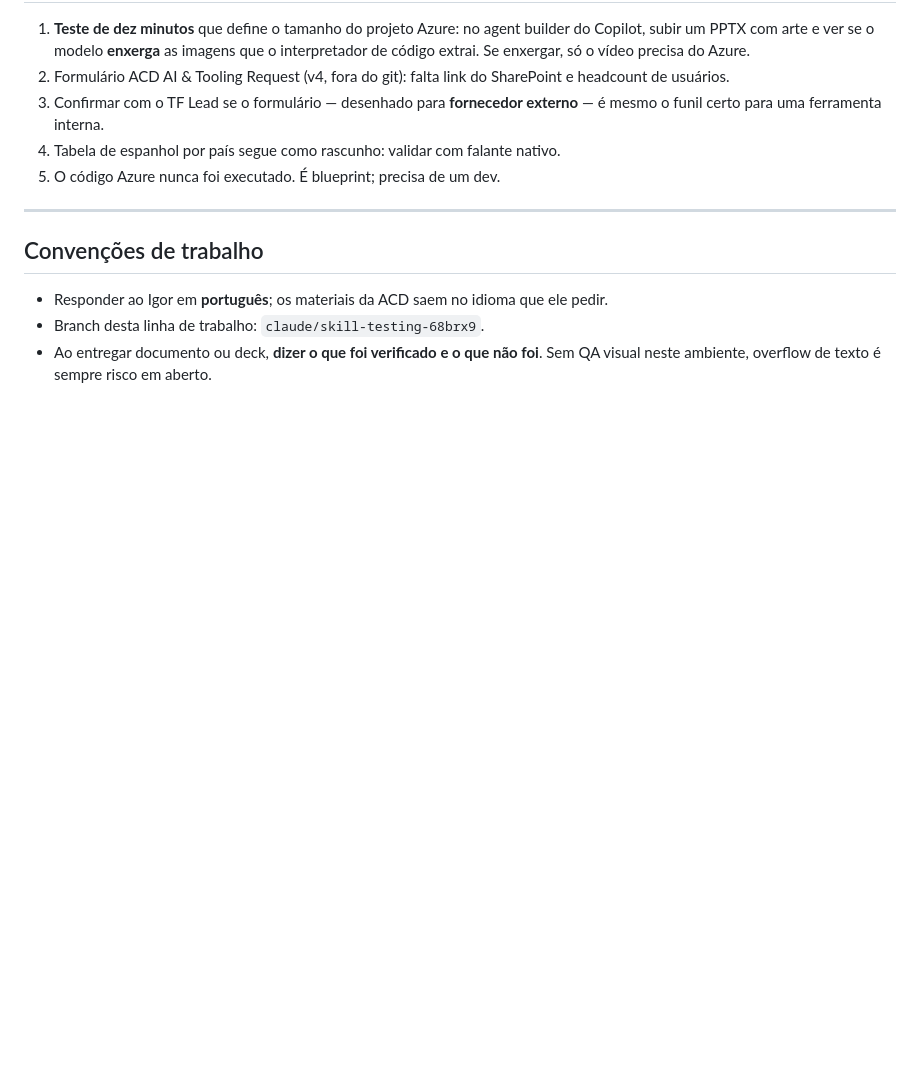
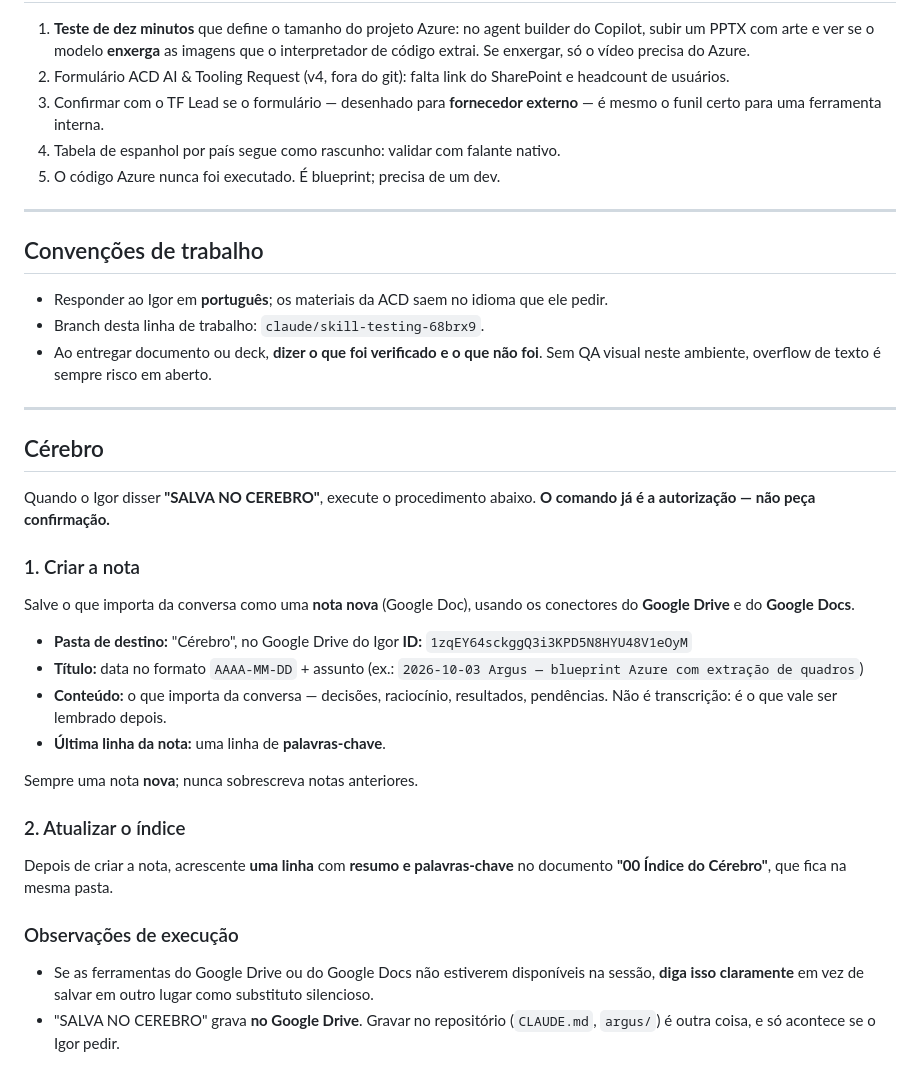
Before and after one commit to oigorfernandes/Languages, a Markdown page: CLAUDE.md, the part around the change. GitHub-like rendering; blank space fills up the shorter version.

Commit message:
CLAUDE.md: adicionar seção Cérebro
Registra o procedimento do comando "SALVA NO CEREBRO": criar uma nota
nova (Google Doc) na pasta Cérebro do Drive do Igor, com título no
formato AAAA-MM-DD + assunto e uma linha de palavras-chave ao final,
e depois acrescentar uma linha de resumo e palavras-chave no documento
"00 Índice do Cérebro" da mesma pasta.

O comando é a própria autorização — não pedir confirmação. Se os
conectores do Drive ou do Docs não estiverem disponíveis, dizer isso
em vez de salvar em outro lugar como substituto silencioso.

Co-Authored-By: Claude Opus 5 <noreply@anthropic.com>
Claude-Session: https://claude.ai/code/session_01G5nHvaYVho8MUW81pq9Jfa

```diff
--- a/CLAUDE.md
+++ b/CLAUDE.md
@@ -94,3 +94,38 @@ pegaria sem assistir aos nove vídeos inteiros.
 - Branch desta linha de trabalho: `claude/skill-testing-68brx9`.
 - Ao entregar documento ou deck, **dizer o que foi verificado e o que não foi**.
   Sem QA visual neste ambiente, overflow de texto é sempre risco em aberto.
+
+---
+
+## Cérebro
+
+Quando o Igor disser **"SALVA NO CEREBRO"**, execute o procedimento abaixo.
+**O comando já é a autorização — não peça confirmação.**
+
+### 1. Criar a nota
+
+Salve o que importa da conversa como uma **nota nova** (Google Doc), usando os
+conectores do **Google Drive** e do **Google Docs**.
+
+- **Pasta de destino:** "Cérebro", no Google Drive do Igor
+  **ID:** `1zqEY64sckggQ3i3KPD5N8HYU48V1eOyM`
+- **Título:** data no formato `AAAA-MM-DD` + assunto
+  (ex.: `2026-10-03 Argus — blueprint Azure com extração de quadros`)
+- **Conteúdo:** o que importa da conversa — decisões, raciocínio, resultados,
+  pendências. Não é transcrição: é o que vale ser lembrado depois.
+- **Última linha da nota:** uma linha de **palavras-chave**.
+
+Sempre uma nota **nova**; nunca sobrescreva notas anteriores.
+
+### 2. Atualizar o índice
+
+Depois de criar a nota, acrescente **uma linha** com **resumo e palavras-chave**
+no documento **"00 Índice do Cérebro"**, que fica na mesma pasta.
+
+### Observações de execução
+
+- Se as ferramentas do Google Drive ou do Google Docs não estiverem disponíveis
+  na sessão, **diga isso claramente** em vez de salvar em outro lugar como
+  substituto silencioso.
+- "SALVA NO CEREBRO" grava **no Google Drive**. Gravar no repositório
+  (`CLAUDE.md`, `argus/`) é outra coisa, e só acontece se o Igor pedir.
```
